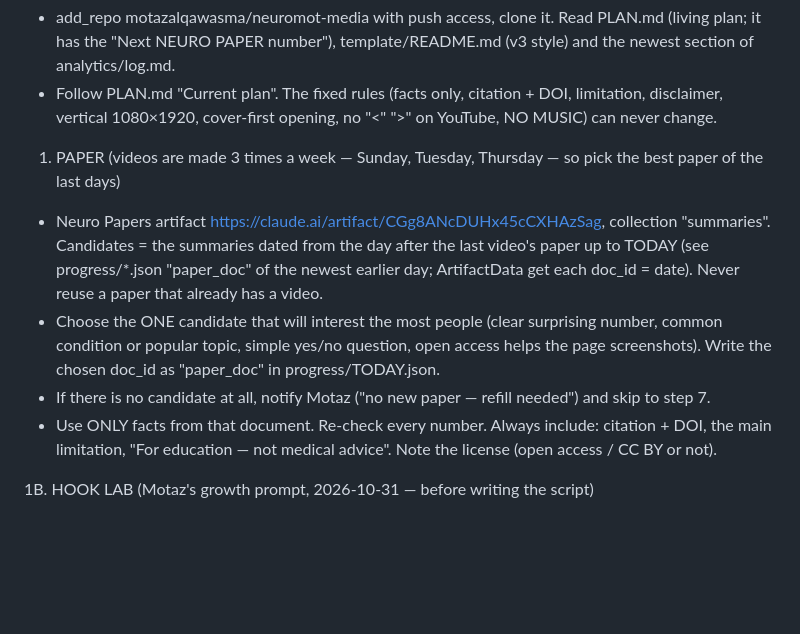
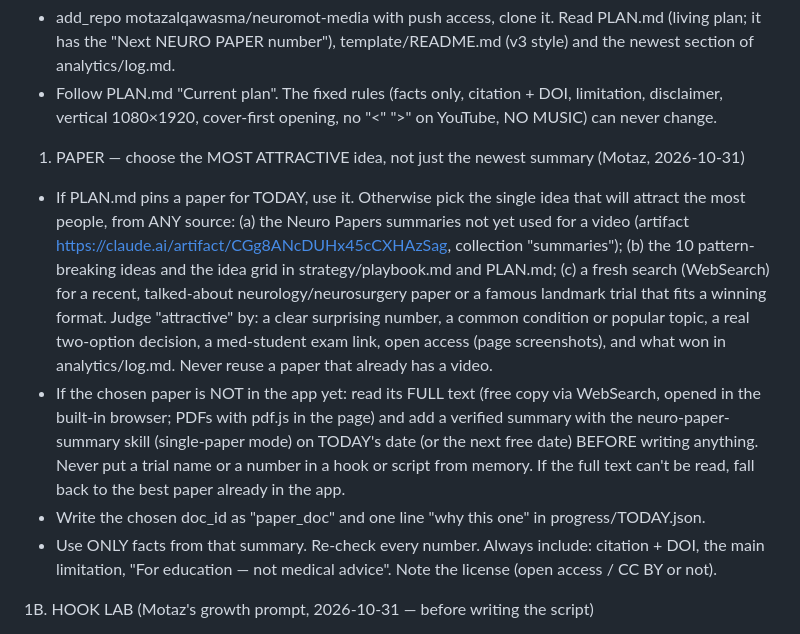
Before and after one commit to motazalqawasma/neuromot-media, a Markdown page: prompts/daily-video-task.md, the part around the change. Drawn GitHub-style; blank space fills up the shorter version.

Commit message:
Pick the most attractive idea from any source, not only the app (Motaz)
Co-Authored-By: Claude Opus 5.5 <noreply@anthropic.com>
Claude-Session: https://claude.ai/code/session_017jLmPpmzbru5rK7MgScx5j

```diff
--- a/prompts/daily-video-task.md
+++ b/prompts/daily-video-task.md
@@ -14,11 +14,15 @@ PROGRESS FILE (so a run stopped by the usage limit can be continued later)
 - add_repo motazalqawasma/neuromot-media with push access, clone it. Read PLAN.md (living plan; it has the "Next NEURO PAPER number"), template/README.md (v3 style) and the newest section of analytics/log.md.
 - Follow PLAN.md "Current plan". The fixed rules (facts only, citation + DOI, limitation, disclaimer, vertical 1080×1920, cover-first opening, no "<" ">" on YouTube, NO MUSIC) can never change.
 
-1. PAPER (videos are made 3 times a week — Sunday, Tuesday, Thursday — so pick the best paper of the last days)
-- Neuro Papers artifact https://claude.ai/artifact/CGg8ANcDUHx45cCXHAzSag, collection "summaries". Candidates = the summaries dated from the day after the last video's paper up to TODAY (see progress/*.json "paper_doc" of the newest earlier day; ArtifactData get each doc_id = date). Never reuse a paper that already has a video.
-- Choose the ONE candidate that will interest the most people (clear surprising number, common condition or popular topic, simple yes/no question, open access helps the page screenshots). Write the chosen doc_id as "paper_doc" in progress/TODAY.json.
-- If there is no candidate at all, notify Motaz ("no new paper — refill needed") and skip to step 7.
-- Use ONLY facts from that document. Re-check every number. Always include: citation + DOI, the main limitation, "For education — not medical advice". Note the license (open access / CC BY or not).
+1. PAPER — choose the MOST ATTRACTIVE idea, not just the newest summary (Motaz, 2026-10-31)
+- If PLAN.md pins a paper for TODAY, use it. Otherwise pick the single idea that will attract the most people, from ANY source:
+  (a) the Neuro Papers summaries not yet used for a video (artifact https://claude.ai/artifact/CGg8ANcDUHx45cCXHAzSag, collection "summaries");
+  (b) the 10 pattern-breaking ideas and the idea grid in strategy/playbook.md and PLAN.md;
+  (c) a fresh search (WebSearch) for a recent, talked-about neurology/neurosurgery paper or a famous landmark trial that fits a winning format.
+  Judge "attractive" by: a clear surprising number, a common condition or popular topic, a real two-option decision, a med-student exam link, open access (page screenshots), and what won in analytics/log.md. Never reuse a paper that already has a video.
+- If the chosen paper is NOT in the app yet: read its FULL text (free copy via WebSearch, opened in the built-in browser; PDFs with pdf.js in the page) and add a verified summary with the neuro-paper-summary skill (single-paper mode) on TODAY's date (or the next free date) BEFORE writing anything. Never put a trial name or a number in a hook or script from memory. If the full text can't be read, fall back to the best paper already in the app.
+- Write the chosen doc_id as "paper_doc" and one line "why this one" in progress/TODAY.json.
+- Use ONLY facts from that summary. Re-check every number. Always include: citation + DOI, the main limitation, "For education — not medical advice". Note the license (open access / CC BY or not).
 
 1B. HOOK LAB (Motaz's growth prompt, 2026-10-31 — before writing the script)
 - Write 15 opening hooks for this paper, 3 in each group: (1) curiosity, (2) contrarian / goes against what people believe, (3) emotional tension (a real decision, a patient's moment), (4) specificity (exact numbers from the summary), (5) calm authority. Each must stop the scroll WITHOUT clickbait, sound natural and smart, and use only facts from the summary.
```
Also changed, not shown: PLAN.md (+1 -1 lines).
